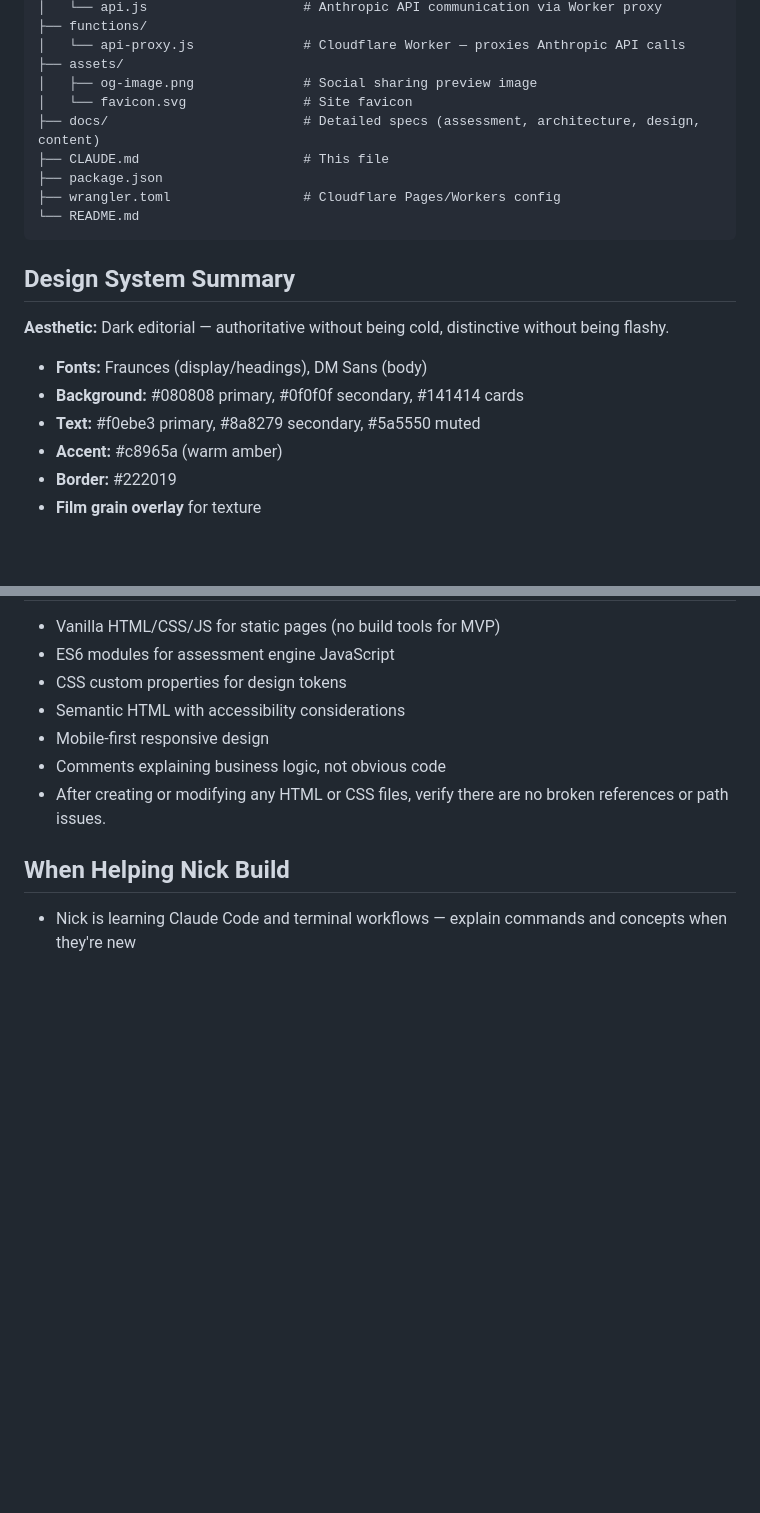
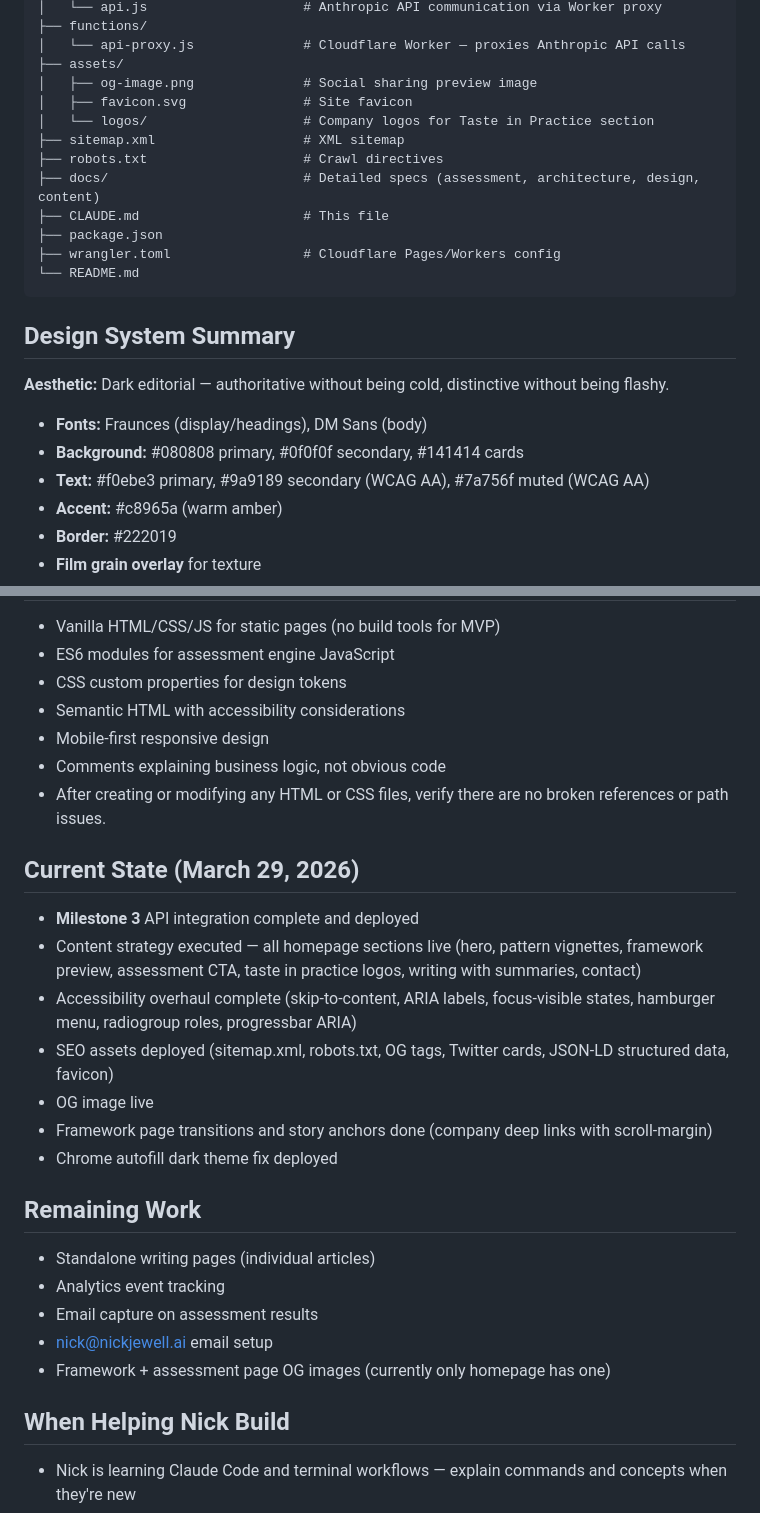
Before and after one commit to Nickjewell-AI/nickjewell-ai, a Markdown page: CLAUDE.md, 2 parts joined by grey strips. Rendered like a GitHub page; blank space fills up the shorter version.

Commit message:
Update CLAUDE.md with current project state

```diff
--- a/CLAUDE.md
+++ b/CLAUDE.md
@@ -44,7 +48,10 @@ nickjewell-ai/
 │   └── api-proxy.js              # Cloudflare Worker — proxies Anthropic API calls
 ├── assets/
 │   ├── og-image.png              # Social sharing preview image
-│   └── favicon.svg               # Site favicon
+│   ├── favicon.svg               # Site favicon
+│   └── logos/                    # Company logos for Taste in Practice section
+├── sitemap.xml                   # XML sitemap
+├── robots.txt                    # Crawl directives
 ├── docs/                         # Detailed specs (assessment, architecture, design, content)
 ├── CLAUDE.md                     # This file
 ├── package.json
@@ -56,7 +63,7 @@ nickjewell-ai/
 **Aesthetic:** Dark editorial — authoritative without being cold, distinctive without being flashy.
 - **Fonts:** Fraunces (display/headings), DM Sans (body)
 - **Background:** #080808 primary, #0f0f0f secondary, #141414 cards
-- **Text:** #f0ebe3 primary, #8a8279 secondary, #5a5550 muted
+- **Text:** #f0ebe3 primary, #9a9189 secondary (WCAG AA), #7a756f muted (WCAG AA)
 - **Accent:** #c8965a (warm amber)
 - **Border:** #222019
 - **Film grain overlay** for texture
@@ -73,6 +80,22 @@ Full design system: `docs/design-system.md`
 - Comments explaining business logic, not obvious code
 - After creating or modifying any HTML or CSS files, verify there are no broken references or path issues.
 
+## Current State (March 29, 2026)
+- **Milestone 3** API integration complete and deployed
+- Content strategy executed — all homepage sections live (hero, pattern vignettes, framework preview, assessment CTA, taste in practice logos, writing with summaries, contact)
+- Accessibility overhaul complete (skip-to-content, ARIA labels, focus-visible states, hamburger menu, radiogroup roles, progressbar ARIA)
+- SEO assets deployed (sitemap.xml, robots.txt, OG tags, Twitter cards, JSON-LD structured data, favicon)
+- OG image live
+- Framework page transitions and story anchors done (company deep links with scroll-margin)
+- Chrome autofill dark theme fix deployed
+
+## Remaining Work
+- Standalone writing pages (individual articles)
+- Analytics event tracking
+- Email capture on assessment results
+- nick@nickjewell.ai email setup
+- Framework + assessment page OG images (currently only homepage has one)
+
 ## When Helping Nick Build
 - Nick is learning Claude Code and terminal workflows — explain commands and concepts when they're new
 - Prefer simple, readable code over clever abstractions
```
Also changed, not shown: other parts of CLAUDE.md (+5 -1 lines).
